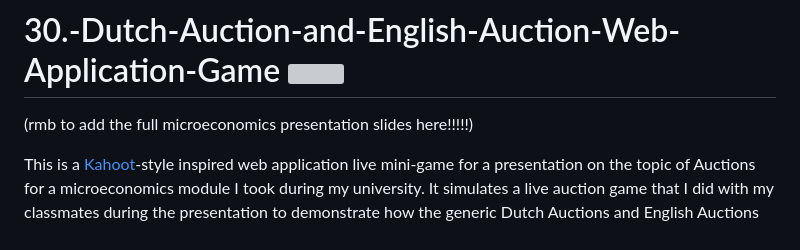
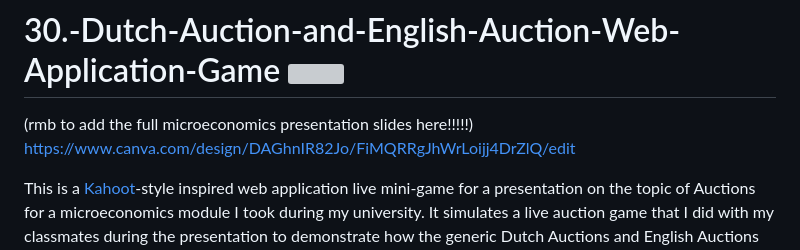
Before and after one commit to WindJammer6/30.-Dutch-Auction-and-English-Auction-Web-Application-Game, a Markdown page: README.md, the part around the change. Rendered like a GitHub page; grey boxes are pictures that could not be loaded.

```diff
--- a/README.md
+++ b/README.md
@@ -1,6 +1,6 @@
 # 30.-Dutch-Auction-and-English-Auction-Web-Application-Game <img src="https://cdn-icons-png.flaticon.com/512/5736/5736605.png" width="50" height="50">
 
-(rmb to add the full microeconomics presentation slides here!!!!!)
+(rmb to add the full microeconomics presentation slides here!!!!!) https://www.canva.com/design/DAGhnIR82Jo/FiMQRRgJhWrLoijj4DrZlQ/edit
 
 This is a [Kahoot](https://kahoot.it/)-style inspired web application live mini-game for a presentation on the topic of Auctions for a microeconomics module I took during my university. It simulates a live auction game that I did with my classmates during the presentation to demonstrate how the generic Dutch Auctions and English Auctions works. The rules of the games slightly deviates from how the actual generic Dutch Auctions and English Auctions rules due to the constraints of needing to do it as a presentation activity, but it conveys the idea of how they work.
 
```
